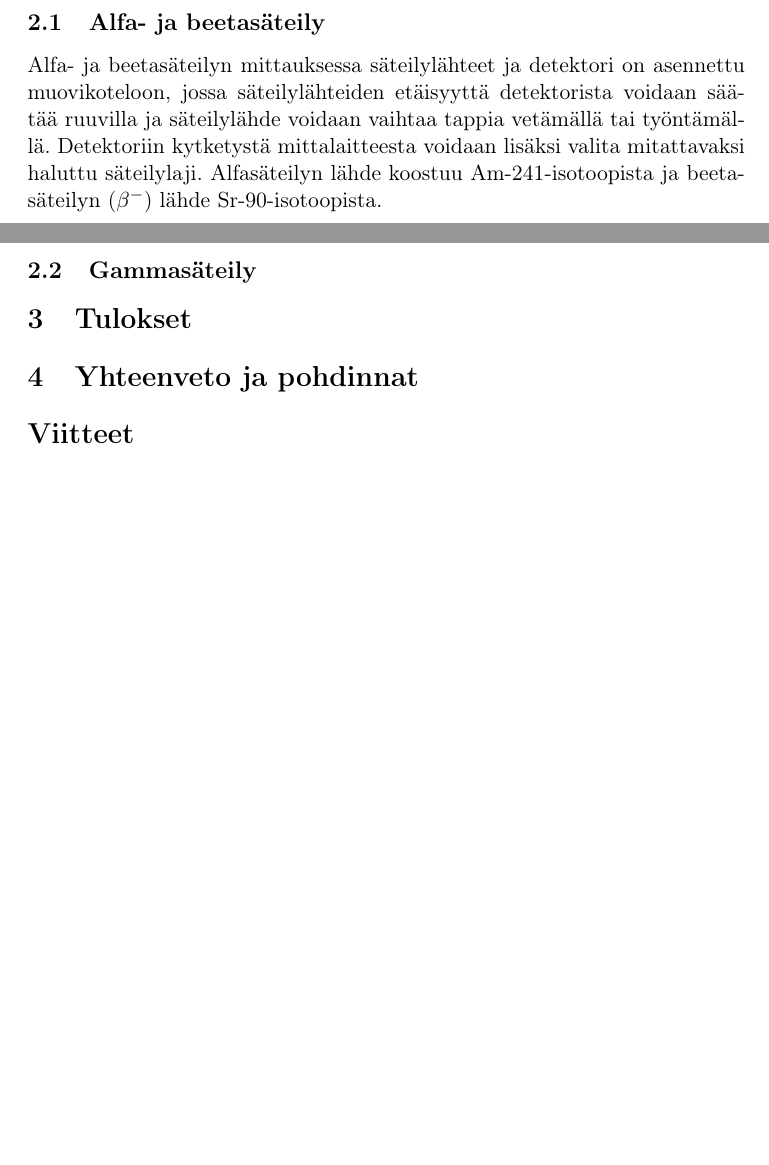
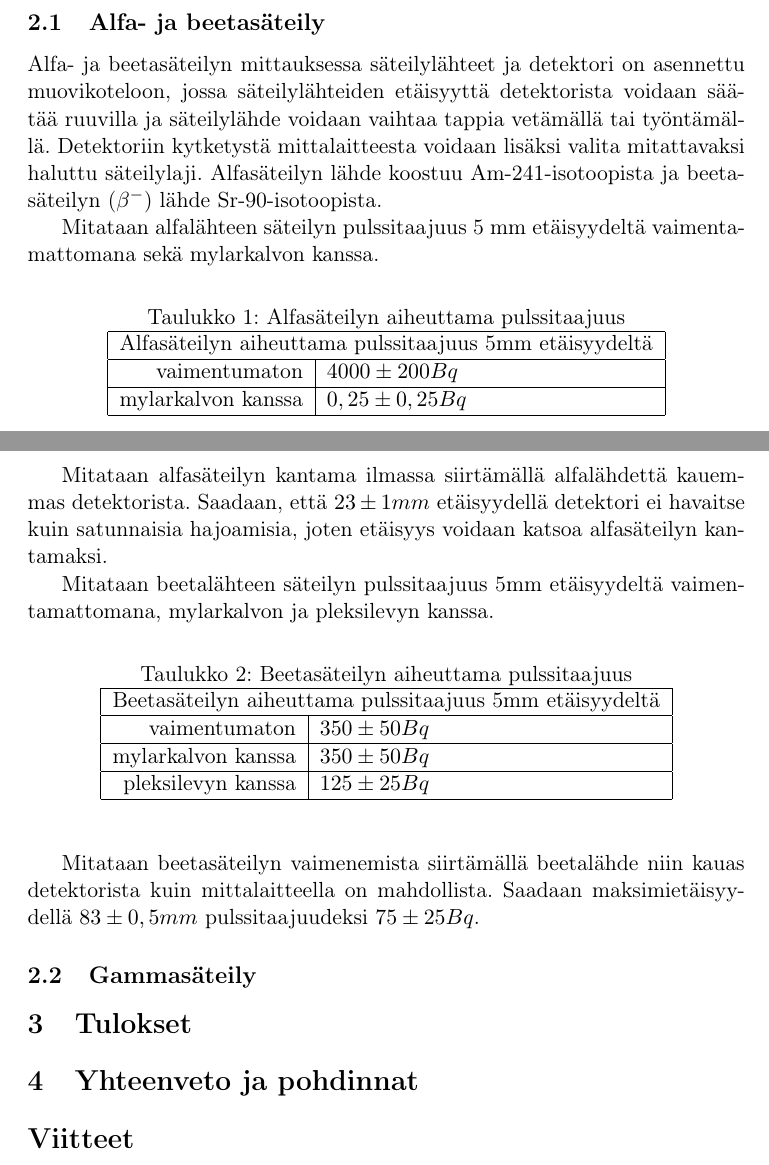
Before and after one commit to juhosalmi/fyslab, a LaTeX document (radioaktiivisuus/radioaktiivisuus.tex): two parts of pages 3 and 4 of 4 before the commit and two parts of pages 4 and 5 of 5 after it, joined at a grey line, cut so that both start at the same text, the shorter picture padded with empty space. Compiled offline with LaTeX, dvips and Ghostscript.

Commit message:
aika pitkällä

```diff
--- a/radioaktiivisuus/radioaktiivisuus.tex
+++ b/radioaktiivisuus/radioaktiivisuus.tex
@@ -161,7 +213,36 @@ jossa $\varphi_0$ on intensiteetti ennen väliaineeseen osumista. Matkavaimennus
 
 Alfa- ja beetasäteilyn mittauksessa säteilylähteet ja detektori on asennettu muovikoteloon, jossa säteilylähteiden etäisyyttä detektorista voidaan säätää ruuvilla ja säteilylähde voidaan vaihtaa tappia vetämällä tai työntämällä. Detektoriin kytketystä mittalaitteesta voidaan lisäksi valita mitattavaksi haluttu säteilylaji. Alfasäteilyn lähde koostuu Am-241-isotoopista ja beetasäteilyn ($\beta^-$) lähde Sr-90-isotoopista.
 
+Mitataan alfalähteen säteilyn pulssitaajuus 5 mm etäisyydeltä vaimentamattomana sekä mylarkalvon kanssa.
+\begin{table}[h]
+\begin{center}
+\caption{Alfasäteilyn aiheuttama pulssitaajuus}
+\begin{tabular}{ | r | l | }
+  \hline
+  \multicolumn{2}{| c |}{Alfasäteilyn aiheuttama pulssitaajuus 5mm etäisyydeltä} \\ \hline
+  vaimentumaton & $4000 \pm 200 Bq$ \\ \hline
+  mylarkalvon kanssa & $0,25 \pm 0,25 Bq$ \\ \hline
+\end{tabular}
+\end{center}
+\end{table}
 
+Mitataan alfasäteilyn kantama ilmassa siirtämällä alfalähdettä kauemmas detektorista. Saadaan, että $23 \pm 1 mm$ etäisyydellä detektori ei havaitse kuin satunnaisia hajoamisia, joten etäisyys voidaan katsoa alfasäteilyn kantamaksi.
+
+Mitataan beetalähteen säteilyn pulssitaajuus 5mm etäisyydeltä vaimentamattomana, mylarkalvon ja pleksilevyn kanssa.
+\begin{table}[h]
+\begin{center}
+\caption{Beetasäteilyn aiheuttama pulssitaajuus}
+\begin{tabular}{ | r | l | }
+  \hline
+  \multicolumn{2}{| c |}{Beetasäteilyn aiheuttama pulssitaajuus 5mm etäisyydeltä} \\ \hline
+  vaimentumaton & $350 \pm 50 Bq$ \\ \hline
+  mylarkalvon kanssa & $350 \pm 50 Bq$ \\ \hline
+  pleksilevyn kanssa & $125 \pm 25 Bq$ \\ \hline
+\end{tabular}
+\end{center}
+\end{table}
+
+Mitataan beetasäteilyn vaimenemista siirtämällä beetalähde niin kauas detektorista kuin mittalaitteella on mahdollista. Saadaan maksimietäisyydellä $83 \pm 0,5 mm$ pulssitaajuudeksi $75 \pm 25 Bq$.
 
 
 
```
Also changed, not shown: radioaktiivisuus/radioaktiivisuus.pdf, radioaktiivisuus/radioaktiivisuus.tex (62 more changed lines), 4 other files.
